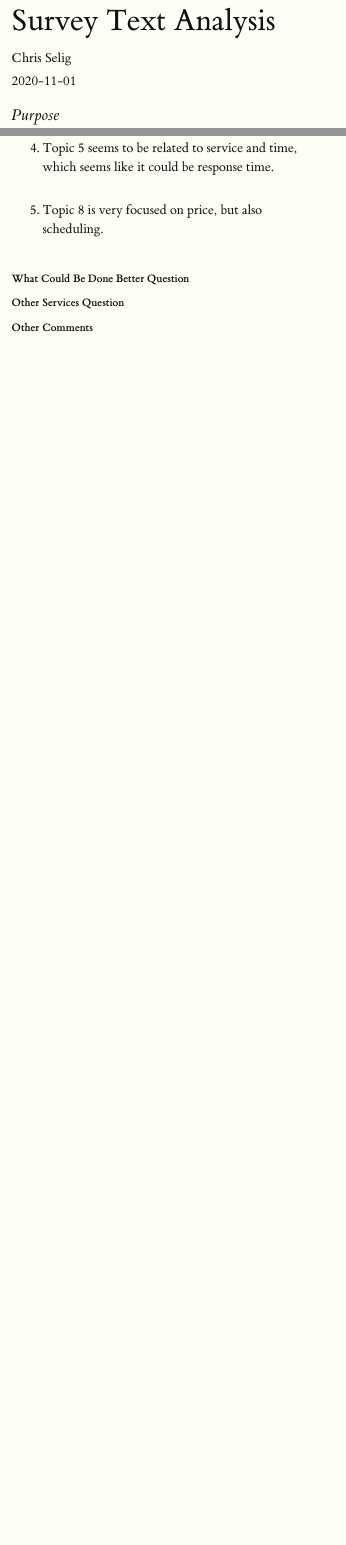
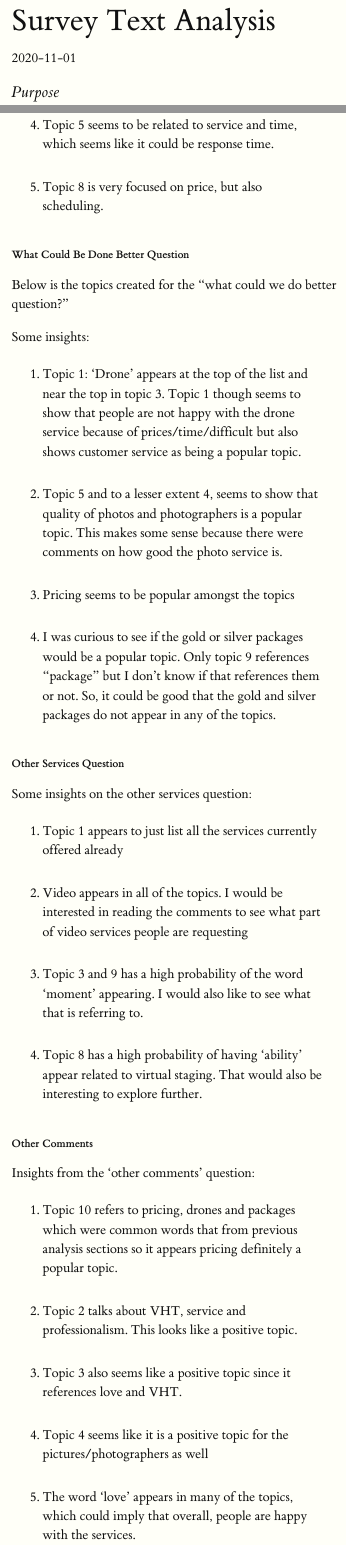
Before and after one commit to chrisselig/text_survey_responses, an R Markdown document (02_report/survey_text_responses_analysis.rmd): the page in a window 1100 px wide, from its top, and a second part further down, joined at a grey line. Rendered offline with R 4.5, knitr and Pandoc, with nearby package versions; the code chunks are not run, so their results and figures are left out.

Commit message:
completed lda section

````diff
--- a/02_report/survey_text_responses_analysis.rmd
+++ b/02_report/survey_text_responses_analysis.rmd
@@ -1,6 +1,5 @@
 ---
 title: "Survey Text Analysis"
-author: "Chris Selig"
 date: "`r Sys.Date()`"
 output:
     tufte::tufte_html: default
@@ -344,6 +343,18 @@ Some insights on change 1 thing:
 
 ### What Could Be Done Better Question
 
+Below is the topics created for the "what could we do better question?"
+
+Some insights:
+
+1. Topic 1: 'Drone' appears at the top of the list and near the top in topic 3. Topic 1 though seems to show that people are not happy with the drone service because of prices/time/difficult but also shows customer service as being a popular topic.
+
+2. Topic 5 and to a lesser extent 4, seems to show that quality of photos and photographers is a popular topic. This makes some sense because there were comments on how good the photo service is.
+
+3. Pricing seems to be popular amongst the topics
+
+4. I was curious to see if the gold or silver packages would be a popular topic. Only topic 9 references "package" but I don't know if that references them or not. So, it could be good that the gold and silver packages do not appear in any of the topics.
+
 ```{r ldadobetter}
 tdm_function(unigram_tidy_data, 'open_do_better') %>%
   lda_model_function(k = 10,n = 10) %>%
@@ -356,6 +367,16 @@ tdm_function(unigram_tidy_data, 'open_do_better') %>%
 
 ### Other Services Question
 
+Some insights on the other services question:
+
+1. Topic 1 appears to just list all the services currently offered already
+
+2. Video appears in all of the topics. I would be interested in reading the comments to see what part of video services people are requesting
+
+3. Topic 3 and 9 has a high probability of the word 'moment' appearing. I would also like to see what that is referring to.
+
+4. Topic 8 has a high probability of having 'ability' appear related to virtual staging. That would also be interesting to explore further.
+
 ```{r ldaotherservices}
 tdm_function(unigram_tidy_data, 'open_other_services') %>%
   lda_model_function(k = 10,n = 10) %>%
@@ -367,6 +388,20 @@ tdm_function(unigram_tidy_data, 'open_other_services') %>%
 
 ### Other Comments
 
+
+Insights from the 'other comments' question:
+
+1. Topic 10 refers to pricing, drones and packages which were common words that from previous analysis sections so it appears pricing definitely a popular topic.
+
+2. Topic 2 talks about VHT, service and professionalism. This looks like a positive topic.
+
+3. Topic 3 also seems like a positive topic since it references love and VHT.
+
+4. Topic 4 seems like it is a positive topic for the pictures/photographers as well
+
+5. The word 'love' appears in many of the topics, which could imply that overall, people are happy with the services.
+
+
 ```{r ldaothercomments}
 tdm_function(unigram_tidy_data, 'open_other_comments') %>%
   lda_model_function(k = 10,n = 10) %>%
````
Also changed, not shown: 02_report/survey_text_responses_analysis.html.
